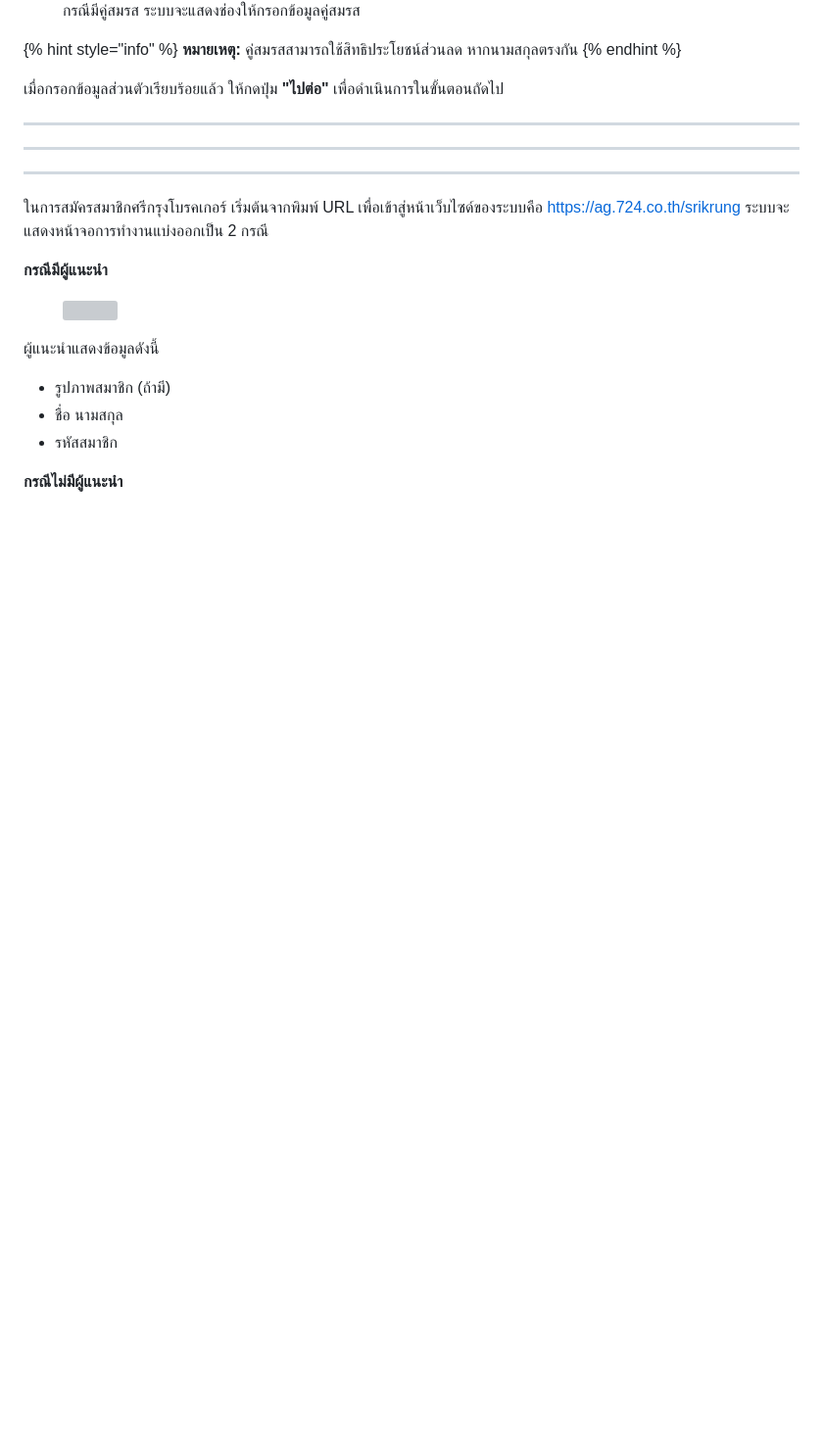
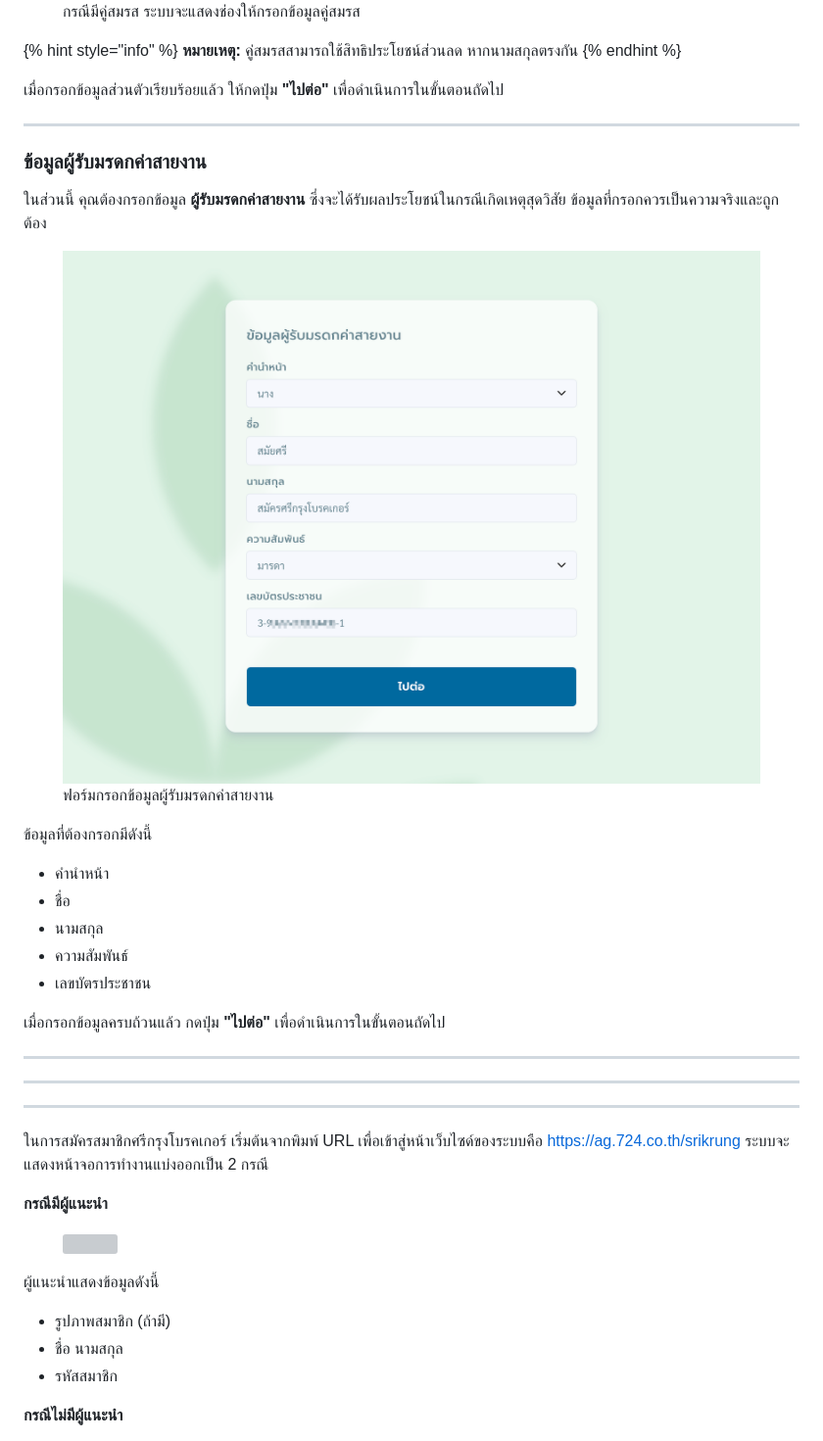
Before and after one commit to 724-Market/Doc-Srikrung-Member-Registration, a Markdown page: registration/process.md, the part around one of its changes. Shown at 98% size. Drawn GitHub-style; pictures changed too: .gitbook/assets/beneficiary-information.png (added); blank space fills up the shorter version; grey boxes are pictures that could not be loaded.

Commit message:
Changed: beneficiary information

```diff
--- a/registration/process.md
+++ b/registration/process.md
@@ -115,6 +115,24 @@ layout:
 {% endhint %}
 
 เมื่อกรอกข้อมูลส่วนตัวเรียบร้อยแล้ว ให้กดปุ่ม **"ไปต่อ"** เพื่อดำเนินการในขั้นตอนถัดไป
+
+***
+
+### ข้อมูลผู้รับมรดกค่าสายงาน
+
+ในส่วนนี้ คุณต้องกรอกข้อมูล **ผู้รับมรดกค่าสายงาน** ซึ่งจะได้รับผลประโยชน์ในกรณีเกิดเหตุสุดวิสัย ข้อมูลที่กรอกควรเป็นความจริงและถูกต้อง
+
+<figure><img src="../.gitbook/assets/beneficiary-information.png" alt=""><figcaption><p>ฟอร์มกรอกข้อมูลผู้รับมรดกค่าสายงาน</p></figcaption></figure>
+
+ข้อมูลที่ต้องกรอกมีดังนี้
+
+* คำนำหน้า
+* ชื่อ
+* นามสกุล
+* ความสัมพันธ์
+* เลขบัตรประชาชน
+
+เมื่อกรอกข้อมูลครบถ้วนแล้ว กดปุ่ม **"ไปต่อ"** เพื่อดำเนินการในขั้นตอนถัดไป
 
 ***
 ***
```
Also changed, not shown: other parts of registration/process.md (+1 -1 lines), .gitbook/assets/personal-information.png.
